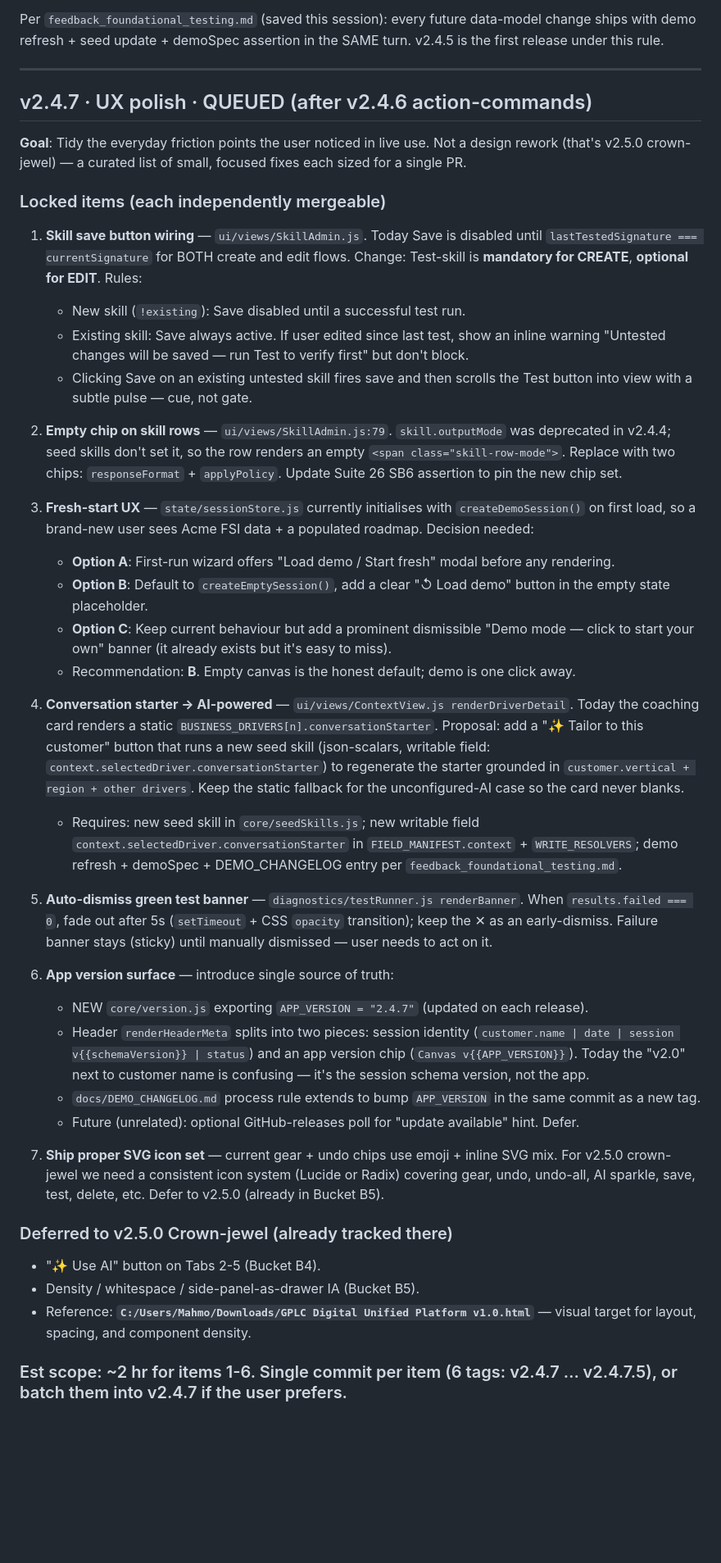
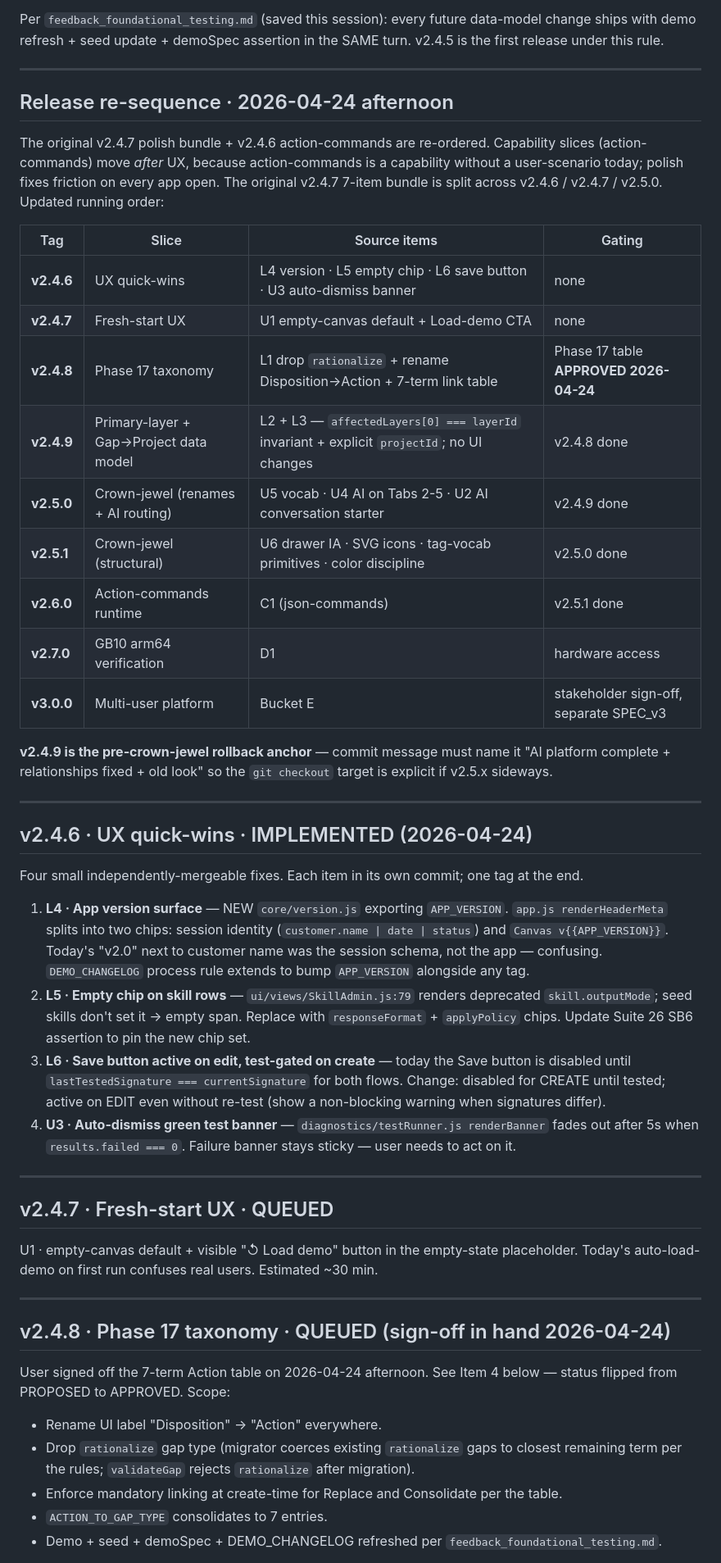
Before and after one commit to M-Alshamrani/dell-discovery-canvas, a Markdown page: docs/CHANGELOG_PLAN.md, the part around one of its changes. Shown at 82% size. Rendered like a GitHub page; blank space fills up the shorter version.

Commit message:
Docs · v2.4.6 re-sequence + Phase 17 APPROVED (pre-code commit per discipline rule)
Per the "executed plan must match the written plan" discipline rule,
this commit lands the documentation update BEFORE any code so the
v2.4.6 slice ships against a coherent written plan.

Re-sequence (supersedes the previous "v2.4.6 action-commands first" ordering)

  v2.4.6 = UX quick-wins (L4 version · L5 empty chip · L6 save button · U3 auto-dismiss banner)
  v2.4.7 = Fresh-start UX (U1 empty canvas default)
  v2.4.8 = Phase 17 taxonomy (L1 — signed off today)
  v2.4.9 = Primary-layer + Gap→Project data model (L2 + L3) — explicit rollback anchor
  v2.5.0 = Crown-jewel renames + AI routing (U5 + U4 + U2)
  v2.5.1 = Crown-jewel structural (U6 — drawer IA, icons, tag primitives, color discipline)
  v2.6.0 = Action-commands runtime (was v2.4.6)

Rationale: capability slices (action-commands) slip after UX because
they're capabilities without a user-scenario today; polish fixes
friction on every app open. v2.4.9 is the pre-crown-jewel rollback
anchor ("AI platform complete + relationships fixed + old look").

Sign-offs captured

- Phase 17 taxonomy table (CHANGELOG_PLAN § v2.2+ Item 4):
  APPROVED 2026-04-24. Drop `rationalize`, rename Disposition→Action,
  7-term mandatory-link table as shown.
- Primary-layer semantics (L2): option (a) with the stronger form —
  affectedLayers[0] === layerId as a validateGap invariant. No rename.
- Crown-jewel split: v2.5.0 = cosmetic + routing + one two-surface
  change; v2.5.1 = structural. Two rollback points.

Memory

- NEW `project_crown_jewel_design.md` in memory (indexed in MEMORY.md)
  preserves the 5-factor ranking, scope boundaries, and specific GPLC
  patterns from the prior design-review session so they don't get
  re-derived every time crown-jewel comes up.

Files
- MOD · docs/CHANGELOG_PLAN.md (re-sequence header + v2.4.6-v2.6.0
  entries + Item 4 status flip)

```diff
--- a/docs/CHANGELOG_PLAN.md
+++ b/docs/CHANGELOG_PLAN.md
@@ -881,42 +881,50 @@ Per `feedback_foundational_testing.md` (saved this session): every future data-m
 
 ---
 
-## v2.4.7 · UX polish · QUEUED (after v2.4.6 action-commands)
-
-**Goal**: Tidy the everyday friction points the user noticed in live use. Not a design rework (that's v2.5.0 crown-jewel) — a curated list of small, focused fixes each sized for a single PR.
-
-### Locked items (each independently mergeable)
-
-1. **Skill save button wiring** — `ui/views/SkillAdmin.js`. Today Save is disabled until `lastTestedSignature === currentSignature` for BOTH create and edit flows. Change: Test-skill is **mandatory for CREATE**, **optional for EDIT**. Rules:
-   - New skill (`!existing`): Save disabled until a successful test run.
-   - Existing skill: Save always active. If user edited since last test, show an inline warning "Untested changes will be saved — run Test to verify first" but don't block.
-   - Clicking Save on an existing untested skill fires save and then scrolls the Test button into view with a subtle pulse — cue, not gate.
-
-2. **Empty chip on skill rows** — `ui/views/SkillAdmin.js:79`. `skill.outputMode` was deprecated in v2.4.4; seed skills don't set it, so the row renders an empty `<span class="skill-row-mode">`. Replace with two chips: `responseFormat` + `applyPolicy`. Update Suite 26 SB6 assertion to pin the new chip set.
-
-3. **Fresh-start UX** — `state/sessionStore.js` currently initialises with `createDemoSession()` on first load, so a brand-new user sees Acme FSI data + a populated roadmap. Decision needed:
-   - **Option A**: First-run wizard offers "Load demo / Start fresh" modal before any rendering.
-   - **Option B**: Default to `createEmptySession()`, add a clear "↺ Load demo" button in the empty state placeholder.
-   - **Option C**: Keep current behaviour but add a prominent dismissible "Demo mode — click to start your own" banner (it already exists but it's easy to miss).
-   - Recommendation: **B**. Empty canvas is the honest default; demo is one click away.
-
-4. **Conversation starter → AI-powered** — `ui/views/ContextView.js renderDriverDetail`. Today the coaching card renders a static `BUSINESS_DRIVERS[n].conversationStarter`. Proposal: add a "✨ Tailor to this customer" button that runs a new seed skill (json-scalars, writable field: `context.selectedDriver.conversationStarter`) to regenerate the starter grounded in `customer.vertical + region + other drivers`. Keep the static fallback for the unconfigured-AI case so the card never blanks.
-   - Requires: new seed skill in `core/seedSkills.js`; new writable field `context.selectedDriver.conversationStarter` in `FIELD_MANIFEST.context` + `WRITE_RESOLVERS`; demo refresh + demoSpec + DEMO_CHANGELOG entry per `feedback_foundational_testing.md`.
-
-5. **Auto-dismiss green test banner** — `diagnostics/testRunner.js renderBanner`. When `results.failed === 0`, fade out after 5s (`setTimeout` + CSS `opacity` transition); keep the ✕ as an early-dismiss. Failure banner stays (sticky) until manually dismissed — user needs to act on it.
-
-6. **App version surface** — introduce single source of truth:
-   - NEW `core/version.js` exporting `APP_VERSION = "2.4.7"` (updated on each release).
-   - Header `renderHeaderMeta` splits into two pieces: session identity (`customer.name | date | session v{{schemaVersion}} | status`) and an app version chip (`Canvas v{{APP_VERSION}}`). Today the "v2.0" next to customer name is confusing — it's the session schema version, not the app.
-   - `docs/DEMO_CHANGELOG.md` process rule extends to bump `APP_VERSION` in the same commit as a new tag.
-   - Future (unrelated): optional GitHub-releases poll for "update available" hint. Defer.
-
-7. **Ship proper SVG icon set** — current gear + undo chips use emoji + inline SVG mix. For v2.5.0 crown-jewel we need a consistent icon system (Lucide or Radix) covering gear, undo, undo-all, AI sparkle, save, test, delete, etc. Defer to v2.5.0 (already in Bucket B5).
-
-### Deferred to v2.5.0 Crown-jewel (already tracked there)
-
-- "✨ Use AI" button on Tabs 2-5 (Bucket B4).
-- Density / whitespace / side-panel-as-drawer IA (Bucket B5).
-- Reference: **`C:/Users/Mahmo/Downloads/GPLC Digital Unified Platform v1.0.html`** — visual target for layout, spacing, and component density.
-
-### Est scope: ~2 hr for items 1-6. Single commit per item (6 tags: v2.4.7 … v2.4.7.5), or batch them into v2.4.7 if the user prefers.
+## Release re-sequence · 2026-04-24 afternoon
+
+The original v2.4.7 polish bundle + v2.4.6 action-commands are re-ordered. Capability slices (action-commands) move *after* UX, because action-commands is a capability without a user-scenario today; polish fixes friction on every app open. The original v2.4.7 7-item bundle is split across v2.4.6 / v2.4.7 / v2.5.0. Updated running order:
+
+| Tag | Slice | Source items | Gating |
+|---|---|---|---|
+| **v2.4.6** | UX quick-wins | L4 version · L5 empty chip · L6 save button · U3 auto-dismiss banner | none |
+| **v2.4.7** | Fresh-start UX | U1 empty-canvas default + Load-demo CTA | none |
+| **v2.4.8** | Phase 17 taxonomy | L1 drop `rationalize` + rename Disposition→Action + 7-term link table | Phase 17 table **APPROVED 2026-04-24** |
+| **v2.4.9** | Primary-layer + Gap→Project data model | L2 + L3 — `affectedLayers[0] === layerId` invariant + explicit `projectId`; no UI changes | v2.4.8 done |
+| **v2.5.0** | Crown-jewel (renames + AI routing) | U5 vocab · U4 AI on Tabs 2-5 · U2 AI conversation starter | v2.4.9 done |
+| **v2.5.1** | Crown-jewel (structural) | U6 drawer IA · SVG icons · tag-vocab primitives · color discipline | v2.5.0 done |
+| **v2.6.0** | Action-commands runtime | C1 (json-commands) | v2.5.1 done |
+| **v2.7.0** | GB10 arm64 verification | D1 | hardware access |
+| **v3.0.0** | Multi-user platform | Bucket E | stakeholder sign-off, separate SPEC_v3 |
+
+**v2.4.9 is the pre-crown-jewel rollback anchor** — commit message must name it "AI platform complete + relationships fixed + old look" so the `git checkout` target is explicit if v2.5.x sideways.
+
+---
+
+## v2.4.6 · UX quick-wins · IMPLEMENTED (2026-04-24)
+
+Four small independently-mergeable fixes. Each item in its own commit; one tag at the end.
+
+1. **L4 · App version surface** — NEW `core/version.js` exporting `APP_VERSION`. `app.js renderHeaderMeta` splits into two chips: session identity (`customer.name | date | status`) and `Canvas v{{APP_VERSION}}`. Today's "v2.0" next to customer name was the session schema, not the app — confusing. `DEMO_CHANGELOG` process rule extends to bump `APP_VERSION` alongside any tag.
+2. **L5 · Empty chip on skill rows** — `ui/views/SkillAdmin.js:79` renders deprecated `skill.outputMode`; seed skills don't set it → empty span. Replace with `responseFormat` + `applyPolicy` chips. Update Suite 26 SB6 assertion to pin the new chip set.
+3. **L6 · Save button active on edit, test-gated on create** — today the Save button is disabled until `lastTestedSignature === currentSignature` for both flows. Change: disabled for CREATE until tested; active on EDIT even without re-test (show a non-blocking warning when signatures differ).
+4. **U3 · Auto-dismiss green test banner** — `diagnostics/testRunner.js renderBanner` fades out after 5s when `results.failed === 0`. Failure banner stays sticky — user needs to act on it.
+
+---
+
+## v2.4.7 · Fresh-start UX · QUEUED
+
+U1 · empty-canvas default + visible "↺ Load demo" button in the empty-state placeholder. Today's auto-load-demo on first run confuses real users. Estimated ~30 min.
+
+---
+
+## v2.4.8 · Phase 17 taxonomy · QUEUED (sign-off in hand 2026-04-24)
+
+User signed off the 7-term Action table on 2026-04-24 afternoon. See Item 4 below — status flipped from PROPOSED to APPROVED. Scope:
+
+- Rename UI label "Disposition" → "Action" everywhere.
+- Drop `rationalize` gap type (migrator coerces existing `rationalize` gaps to closest remaining term per the rules; `validateGap` rejects `rationalize` after migration).
+- Enforce mandatory linking at create-time for Replace and Consolidate per the table.
+- `ACTION_TO_GAP_TYPE` consolidates to 7 entries.
+- Demo + seed + demoSpec + DEMO_CHANGELOG refreshed per `feedback_foundational_testing.md`.
+
```
Also changed, not shown: other parts of docs/CHANGELOG_PLAN.md (+35 -2 lines).
